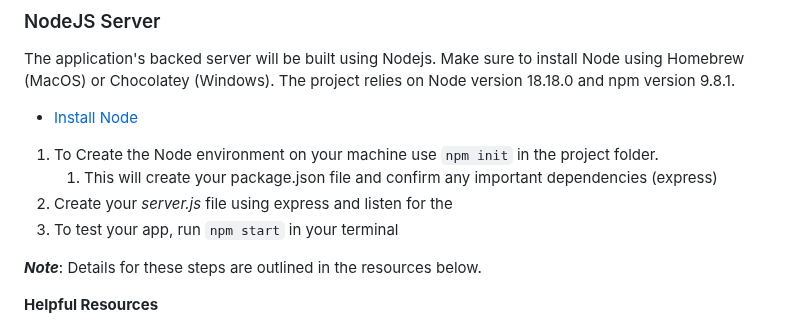
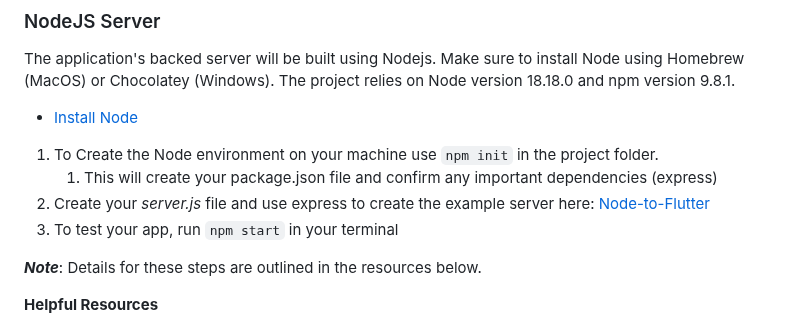
Before and after one commit to Developer-DUCS/eMission, a Markdown page: Sprints/Sprint_3.md, the part around the change. Drawn GitHub-style.

````diff
--- a/Sprints/Sprint_3.md
+++ b/Sprints/Sprint_3.md
@@ -24,7 +24,7 @@ The application's backed server will be built using Nodejs. Make sure to install
 
 1. To Create the Node environment on your machine use ```npm init``` in the project folder.
    1. This will create your package.json file and confirm any important dependencies (express)
-2. Create your _server.js_ file using express and listen for the
+2. Create your _server.js_ file and use express to create the example server here: [Node-to-Flutter](https://thiagoevoa.medium.com/creating-an-end-to-end-project-from-node-js-backend-to-flutter-app-a8df8ffdde5b)
 3. To test your app, run ```npm start``` in your terminal
 
 **_Note_**: Details for these steps are outlined in the resources below.
````
